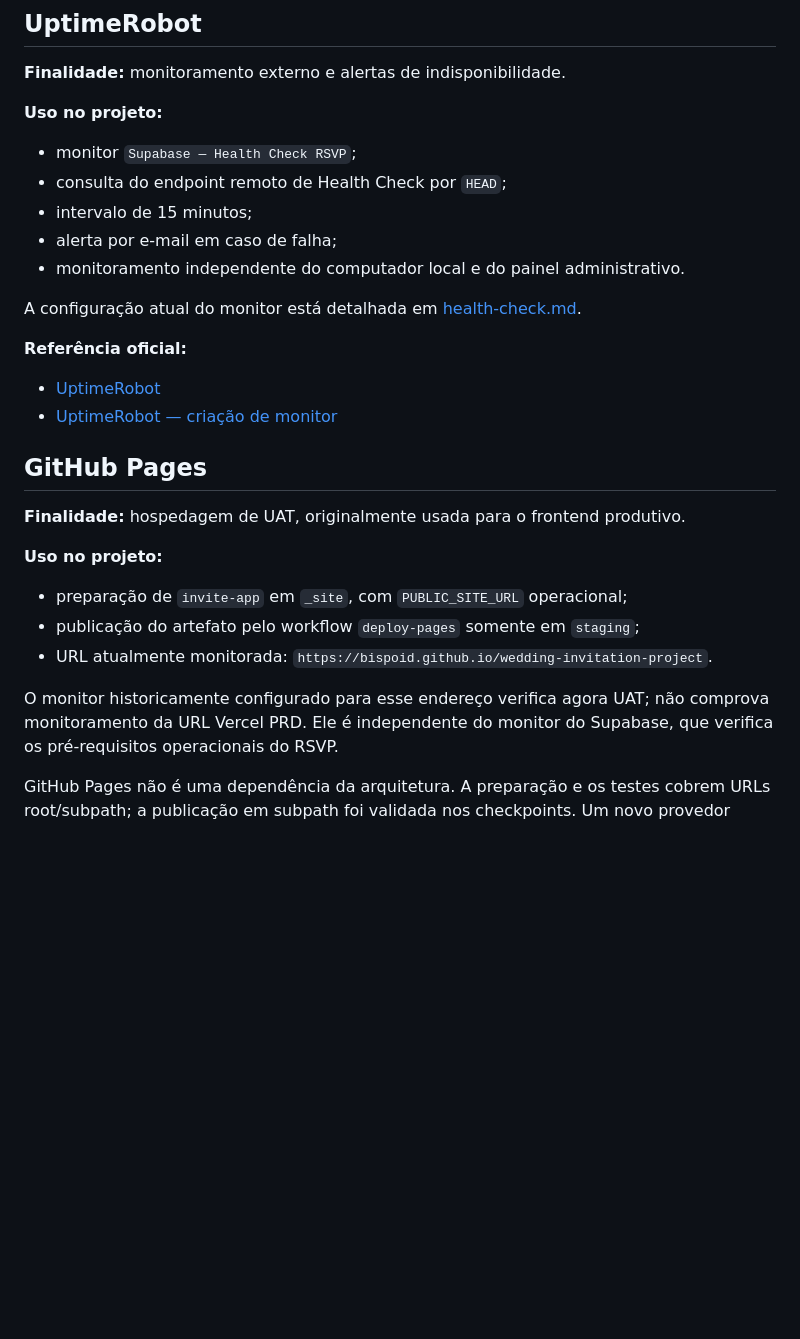
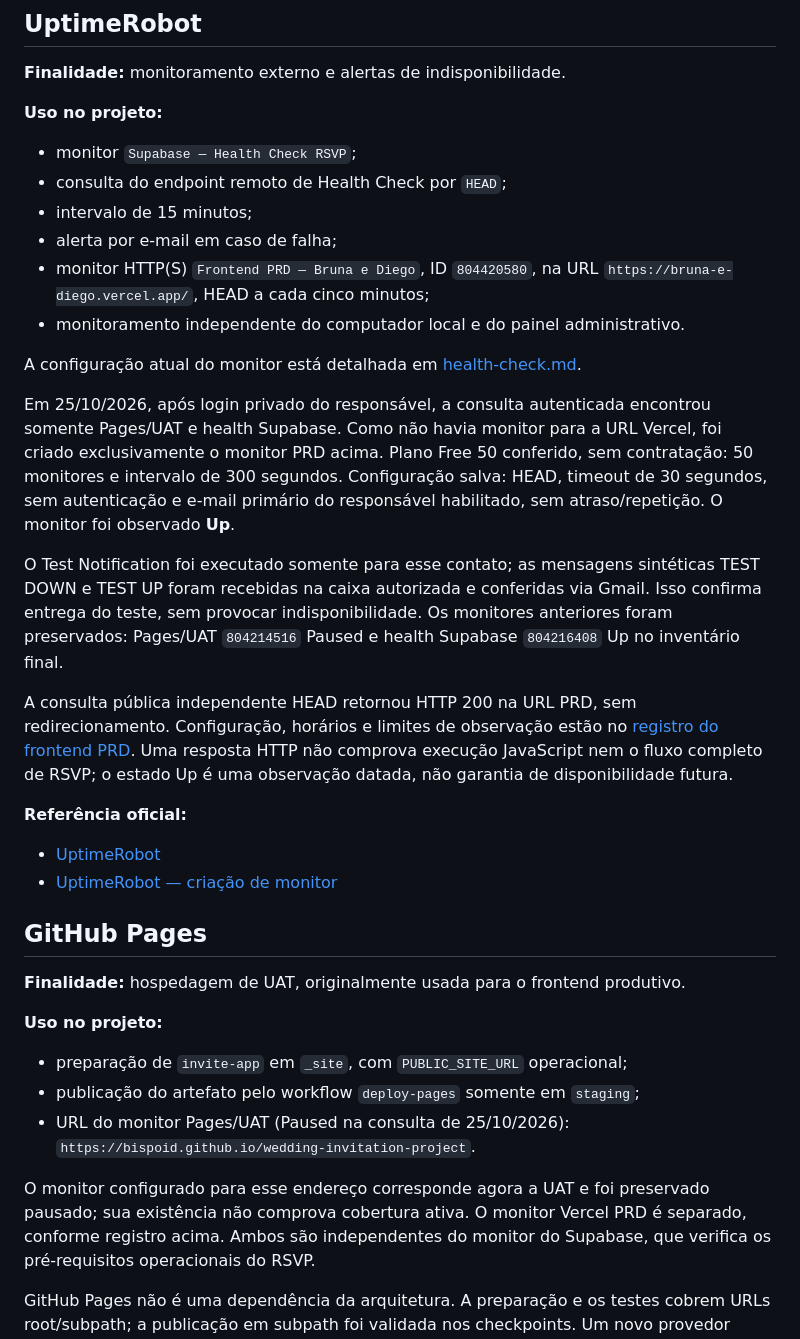
Before and after one commit to bispoID/wedding-invitation-project, a Markdown page: docs/external-services.md, the part around the change. Drawn GitHub-style; blank space fills up the shorter version.

```diff
--- a/docs/external-services.md
+++ b/docs/external-services.md
@@ -73,10 +73,31 @@ alterar produção para executar essa suíte.
 - consulta do endpoint remoto de Health Check por `HEAD`;
 - intervalo de 15 minutos;
 - alerta por e-mail em caso de falha;
+- monitor HTTP(S) `Frontend PRD — Bruna e Diego`, ID `804420580`, na URL
+  `https://bruna-e-diego.vercel.app/`, HEAD a cada cinco minutos;
 - monitoramento independente do computador local e do painel administrativo.
 
 A configuração atual do monitor está detalhada em
 [health-check.md](health-check.md).
+
+Em 25/10/2026, após login privado do responsável, a consulta autenticada encontrou
+somente Pages/UAT e health Supabase. Como não havia monitor para a URL Vercel,
+foi criado exclusivamente o monitor PRD acima. Plano Free 50 conferido, sem
+contratação: 50 monitores e intervalo de 300 segundos. Configuração salva:
+HEAD, timeout de 30 segundos, sem autenticação e e-mail primário do responsável
+habilitado, sem atraso/repetição. O monitor foi observado **Up**.
+
+O Test Notification foi executado somente para esse contato; as mensagens
+sintéticas TEST DOWN e TEST UP foram recebidas na caixa autorizada e conferidas
+via Gmail. Isso confirma entrega do teste, sem provocar indisponibilidade.
+Os monitores anteriores foram preservados: Pages/UAT `804214516` Paused e
+health Supabase `804216408` Up no inventário final.
+
+A consulta pública independente HEAD retornou HTTP 200 na URL PRD, sem
+redirecionamento. Configuração, horários e limites de observação estão no
+[registro do frontend PRD](health-check.md#conferência-do-frontend-prd--25102026).
+Uma resposta HTTP não comprova execução JavaScript nem o fluxo completo de RSVP;
+o estado Up é uma observação datada, não garantia de disponibilidade futura.
 
 **Referência oficial:**
 
@@ -91,11 +112,12 @@ A configuração atual do monitor está detalhada em
 
 - preparação de `invite-app` em `_site`, com `PUBLIC_SITE_URL` operacional;
 - publicação do artefato pelo workflow `deploy-pages` somente em `staging`;
-- URL atualmente monitorada:
+- URL do monitor Pages/UAT (Paused na consulta de 25/10/2026):
   `https://bispoid.github.io/wedding-invitation-project`.
 
-O monitor historicamente configurado para esse endereço verifica agora UAT;
-não comprova monitoramento da URL Vercel PRD. Ele é independente
+O monitor configurado para esse endereço corresponde agora a UAT e foi
+preservado pausado; sua existência não comprova cobertura ativa. O monitor
+Vercel PRD é separado, conforme registro acima. Ambos são independentes
 do monitor do Supabase, que verifica os pré-requisitos operacionais do RSVP.
 
 GitHub Pages não é uma dependência da arquitetura. A preparação e os testes
```
Also changed, not shown: docs/development_roadmap.md (+1 -1 lines), docs/health-check.md (+44 -9 lines).
